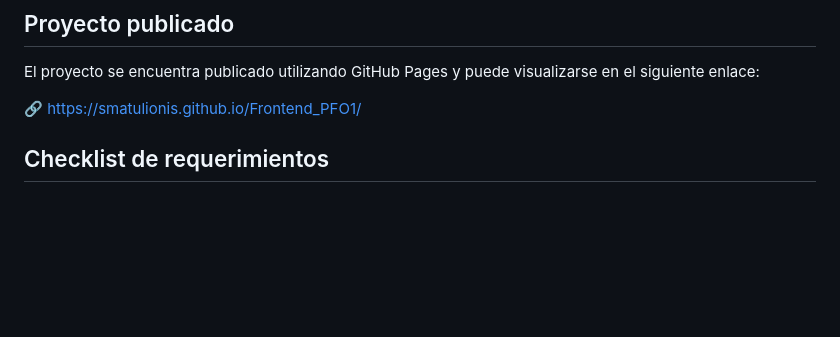
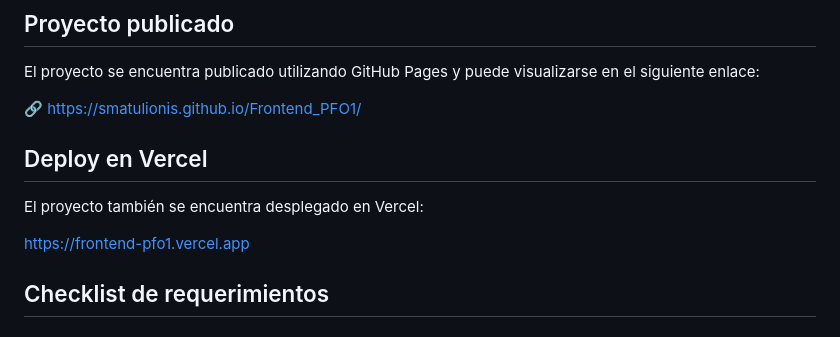
Before and after one commit to smatulionis/Frontend_PFO1, a Markdown page: README.md, the part around the change. Drawn GitHub-style; blank space fills up the shorter version.

```diff
--- a/README.md
+++ b/README.md
@@ -7,6 +7,12 @@ Este proyecto consiste en el desarrollo de una landing page de portafolio person
 El proyecto se encuentra publicado utilizando GitHub Pages y puede visualizarse en el siguiente enlace:
 
 🔗 https://smatulionis.github.io/Frontend_PFO1/
+
+## Deploy en Vercel
+
+El proyecto también se encuentra desplegado en Vercel:
+
+https://frontend-pfo1.vercel.app
 
 ## Checklist de requerimientos
 
```
